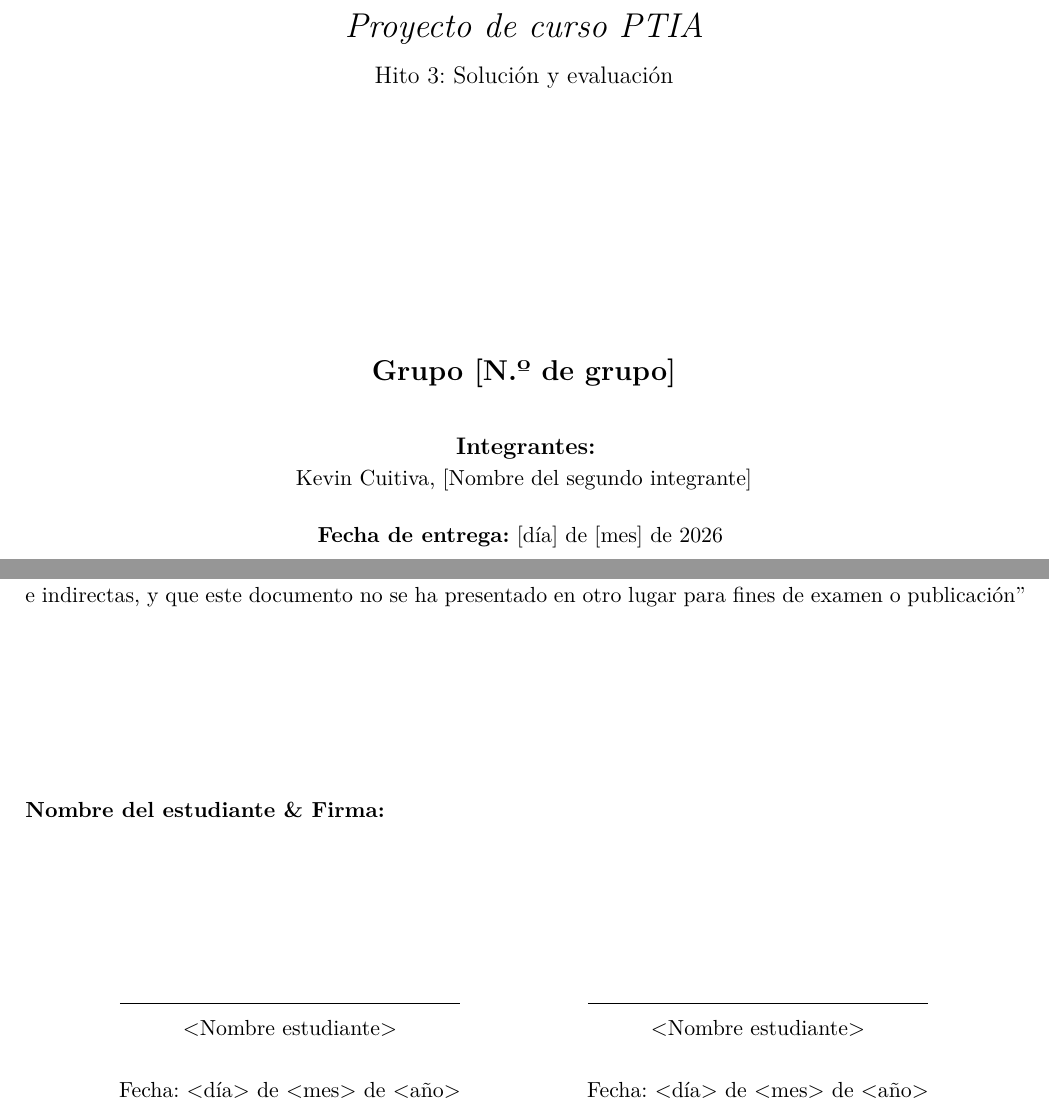
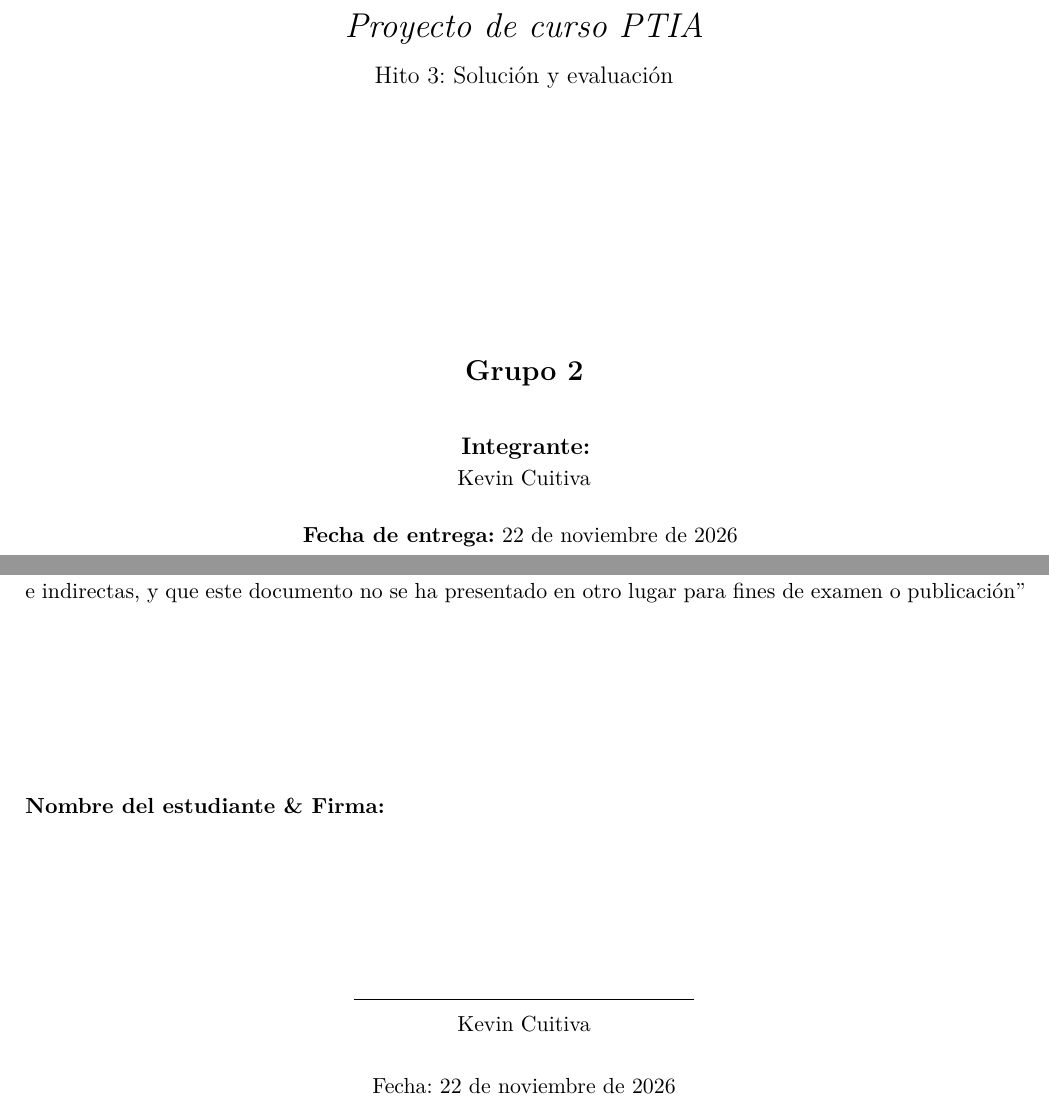
Before and after one commit to KevinCuitivaPardo/PitiaProyecto, a LaTeX document (documento/main.tex, which reads documento/content/declaracion.tex, documento/content/portada.tex): two parts of pages 1 and 2 of 43, joined at a grey line, cut so that both start at the same text. Compiled offline with XeLaTeX.

Commit message:
Documento: grupo, integrante, fecha y problemas confirmados

```diff
--- a/documento/content/declaracion.tex
+++ b/documento/content/declaracion.tex
@@ -14,9 +14,7 @@
 \begingroup
 
     \begin{center}
-        \wildcard{\centerline{<Nombre estudiante>} ~\\ \centerline{Fecha: <día> de <mes> de <año>}}
-        \hspace{2cm} % "hspace{}"  para espacio horizontal entre misma fila
-        \wildcard{\centerline{<Nombre estudiante>} ~\\ \centerline{Fecha: <día> de <mes> de <año>} }
+        \wildcard{\centerline{Kevin Cuitiva} ~\\ \centerline{Fecha: 22 de noviembre de 2026}}
     \end{center}
 
 \endgroup
--- a/documento/content/portada.tex
+++ b/documento/content/portada.tex
@@ -19,13 +19,13 @@
 {\itshape\LARGE Proyecto de curso PTIA \par}
 {\large Hito 3: Solución y evaluación \par}
 \vfill
-{\Large \textbf{Grupo [N.º de grupo]} \par}
+{\Large \textbf{Grupo 2} \par}
 \vspace{0.5cm}
-{\large \textbf{Integrantes:}\\\normalsize Kevin Cuitiva, [Nombre del segundo integrante] \par}
+{\large \textbf{Integrante:}\\\normalsize Kevin Cuitiva \par}
 
 
 \medskip
-\textbf{Fecha de entrega:} [día] de [mes] de 2026
+\textbf{Fecha de entrega:} 22 de noviembre de 2026
 \vspace{3cm}
 \end{center}
 \end{titlepage}
```
Also changed, not shown: documento/content/introduccion.tex (+0 -1 lines).
